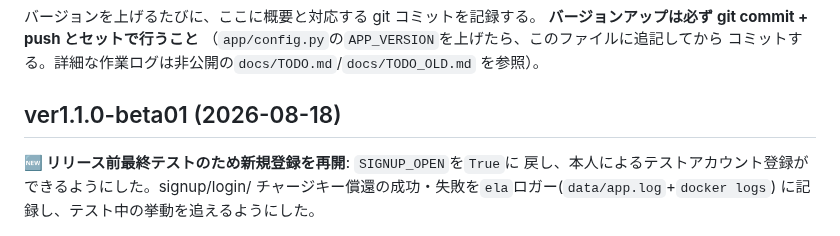
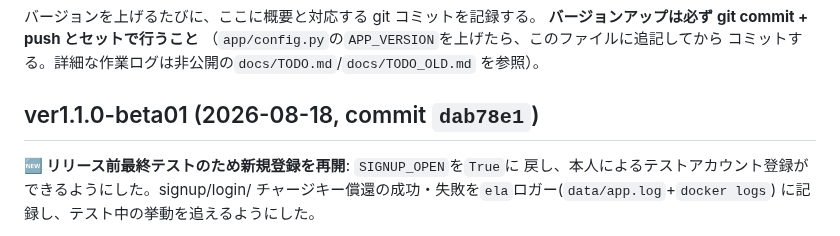
Before and after one commit to yutsuka123/LearningEnglishWithAI, a Markdown page: CHANGELOG.md, the part around the change. Drawn GitHub-style.

Commit message:
docs: CHANGELOG に beta01 のコミットハッシュを追記
Co-Authored-By: Claude Sonnet 5 <noreply@anthropic.com>

```diff
--- a/CHANGELOG.md
+++ b/CHANGELOG.md
@@ -6,7 +6,7 @@
 コミットする。詳細な作業ログは非公開の`docs/TODO.md`/`docs/TODO_OLD.md`
 を参照）。
 
-## ver1.1.0-beta01 (2026-08-18)
+## ver1.1.0-beta01 (2026-08-18, commit `dab78e1`)
 
 **🆕 リリース前最終テストのため新規登録を再開**: `SIGNUP_OPEN`を`True`に
 戻し、本人によるテストアカウント登録ができるようにした。signup/login/
```
